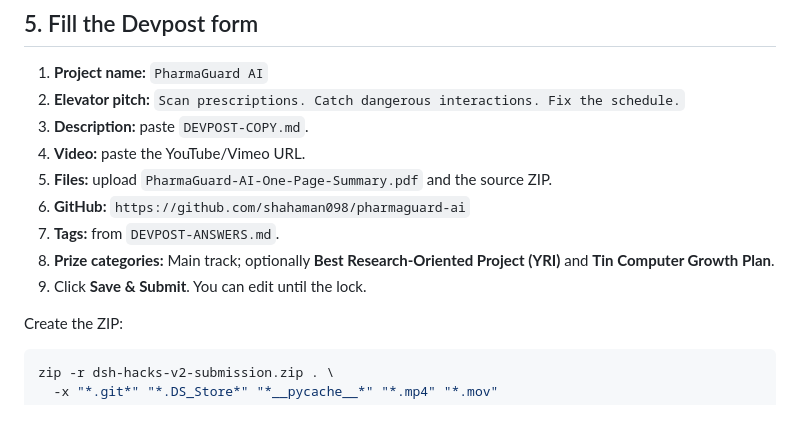
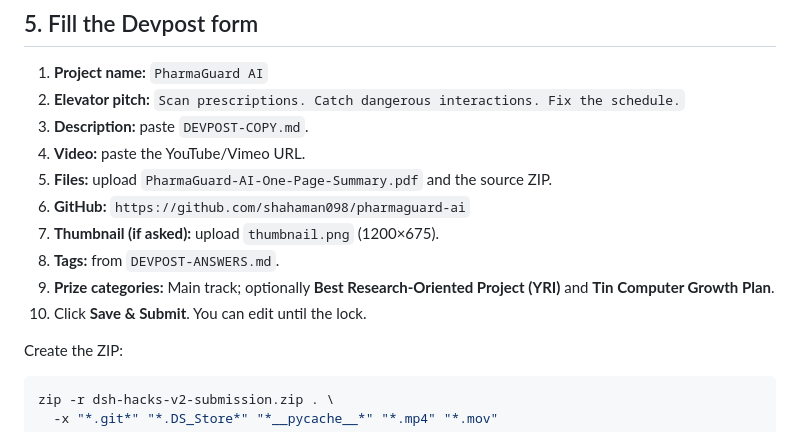
Before and after one commit to shahaman098/pharmaguard-ai, a Markdown page: SUBMISSION-KIT.md, the part around the change. Rendered like a GitHub page.

```diff
--- a/SUBMISSION-KIT.md
+++ b/SUBMISSION-KIT.md
@@ -97,9 +97,10 @@ The server already binds `0.0.0.0` and reads `$PORT`.
 4. **Video:** paste the YouTube/Vimeo URL.
 5. **Files:** upload `PharmaGuard-AI-One-Page-Summary.pdf` and the source ZIP.
 6. **GitHub:** `https://github.com/shahaman098/pharmaguard-ai`
-7. **Tags:** from `DEVPOST-ANSWERS.md`.
-8. **Prize categories:** Main track; optionally **Best Research-Oriented Project (YRI)** and **Tin Computer Growth Plan**.
-9. Click **Save & Submit**. You can edit until the lock.
+7. **Thumbnail (if asked):** upload `thumbnail.png` (1200×675).
+8. **Tags:** from `DEVPOST-ANSWERS.md`.
+9. **Prize categories:** Main track; optionally **Best Research-Oriented Project (YRI)** and **Tin Computer Growth Plan**.
+10. Click **Save & Submit**. You can edit until the lock.
 
 Create the ZIP:
 
```
Also changed, not shown: README.md (+3 -0 lines), thumbnail.png (added).
